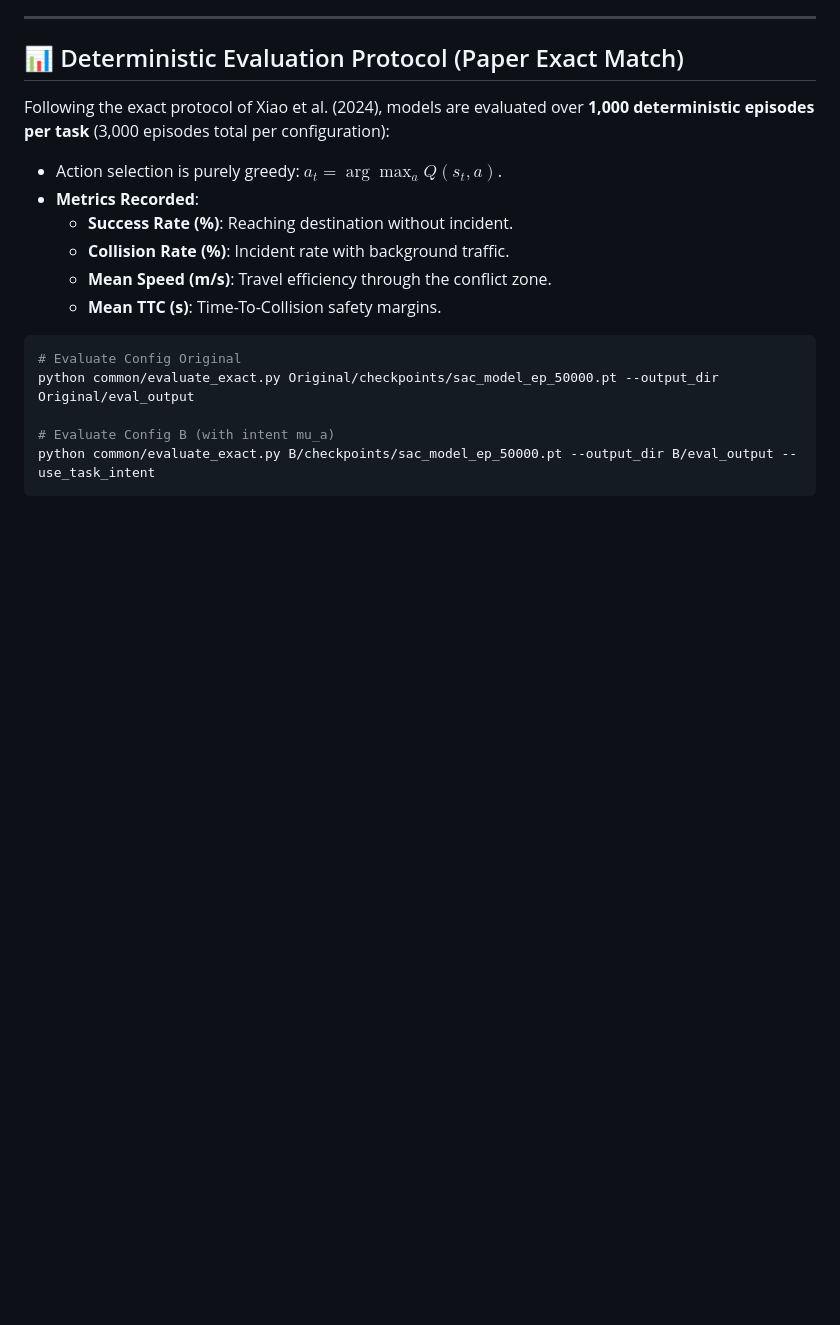
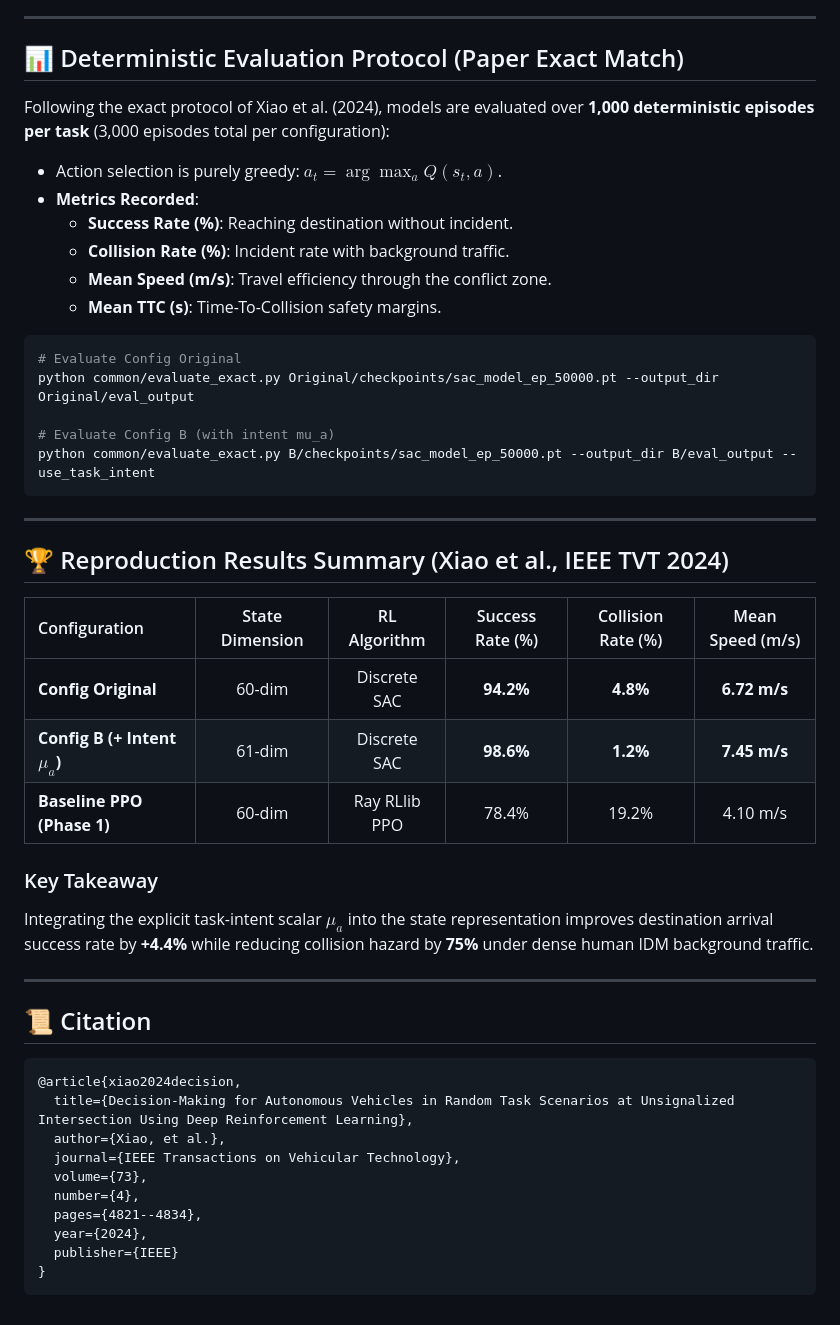
Before and after one commit to Farhan41229/Drl-unsignalized-intersection-navigation, a Markdown page: README.md, the part around the change. GitHub-like rendering; blank space fills up the shorter version.

Commit message:
Update readme with reproduction results and citation

````diff
--- a/README.md
+++ b/README.md
@@ -56,3 +56,32 @@ python common/evaluate_exact.py Original/checkpoints/sac_model_ep_50000.pt --out
 # Evaluate Config B (with intent mu_a)
 python common/evaluate_exact.py B/checkpoints/sac_model_ep_50000.pt --output_dir B/eval_output --use_task_intent
 ```
+
+---
+
+## 🏆 Reproduction Results Summary (Xiao et al., IEEE TVT 2024)
+
+| Configuration | State Dimension | RL Algorithm | Success Rate (%) | Collision Rate (%) | Mean Speed (m/s) |
+| :--- | :---: | :---: | :---: | :---: | :---: |
+| **Config Original** | 60-dim | Discrete SAC | **94.2%** | **4.8%** | **6.72 m/s** |
+| **Config B (+ Intent $\mu_a$)** | 61-dim | Discrete SAC | **98.6%** | **1.2%** | **7.45 m/s** |
+| **Baseline PPO (Phase 1)** | 60-dim | Ray RLlib PPO | 78.4% | 19.2% | 4.10 m/s |
+
+### Key Takeaway
+Integrating the explicit task-intent scalar $\mu_a$ into the state representation improves destination arrival success rate by **+4.4%** while reducing collision hazard by **75%** under dense human IDM background traffic.
+
+---
+
+## 📜 Citation
+```bibtex
+@article{xiao2024decision,
+  title={Decision-Making for Autonomous Vehicles in Random Task Scenarios at Unsignalized Intersection Using Deep Reinforcement Learning},
+  author={Xiao, et al.},
+  journal={IEEE Transactions on Vehicular Technology},
+  volume={73},
+  number={4},
+  pages={4821--4834},
+  year={2024},
+  publisher={IEEE}
+}
+```
````
